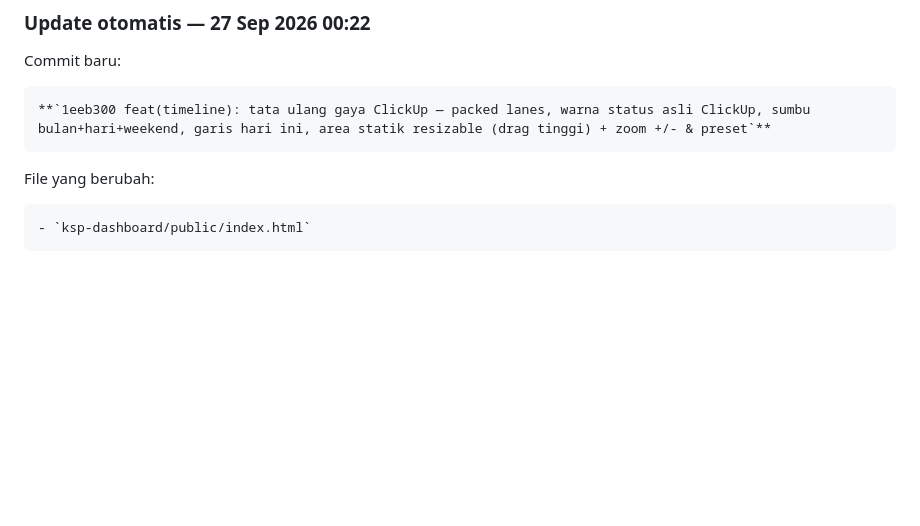
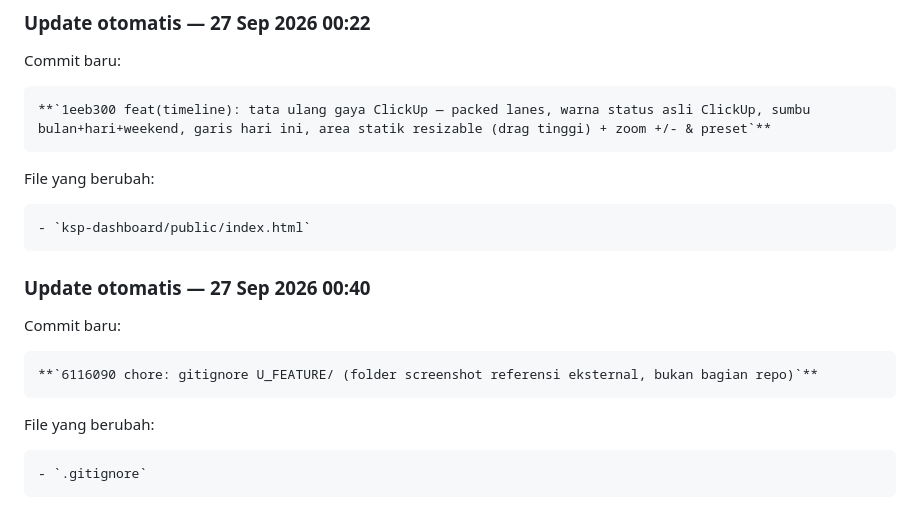
Before and after one commit to kemalaischo-ksp/ksp-landing-page, a Markdown page: PROGRESS.md, the part around the change. GitHub-like rendering; blank space fills up the shorter version.

Commit message:
docs: log otomatis update ke PROGRESS.md

```diff
--- a/PROGRESS.md
+++ b/PROGRESS.md
@@ -465,3 +465,13 @@ Commit baru:
 File yang berubah:
 
     - `ksp-dashboard/public/index.html`
+
+### Update otomatis — 27 Sep 2026 00:40
+
+Commit baru:
+
+    **`6116090 chore: gitignore U_FEATURE/ (folder screenshot referensi eksternal, bukan bagian repo)`**
+
+File yang berubah:
+
+    - `.gitignore`
```
